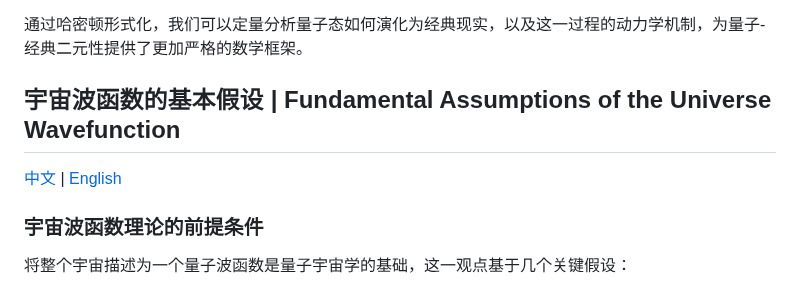
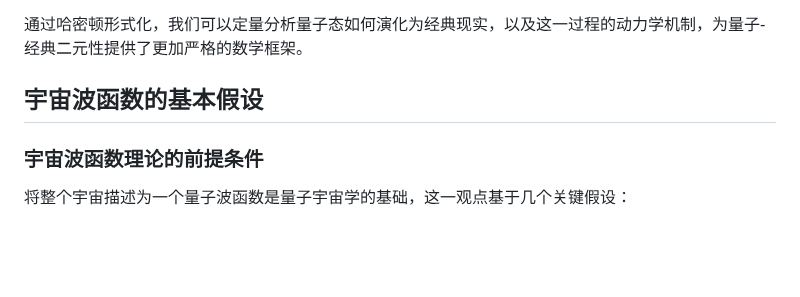
Before and after one commit to loning/universe, a Markdown page: sidenotes.md, the part around one of its changes. Drawn GitHub-style; blank space fills up the shorter version.

```diff
--- a/sidenotes.md
+++ b/sidenotes.md
@@ -480,9 +480,7 @@ $$
 
 通过哈密顿形式化，我们可以定量分析量子态如何演化为经典现实，以及这一过程的动力学机制，为量子-经典二元性提供了更加严格的数学框架。
 
-## 宇宙波函数的基本假设 | Fundamental Assumptions of the Universe Wavefunction
-
-[中文](#宇宙波函数理论的前提条件) | [English](#prerequisites-for-the-universe-wavefunction-theory)
+## 宇宙波函数的基本假设
 
 ### 宇宙波函数理论的前提条件
 
```
Also changed, not shown: other parts of sidenotes.md (+126 -0 lines).
